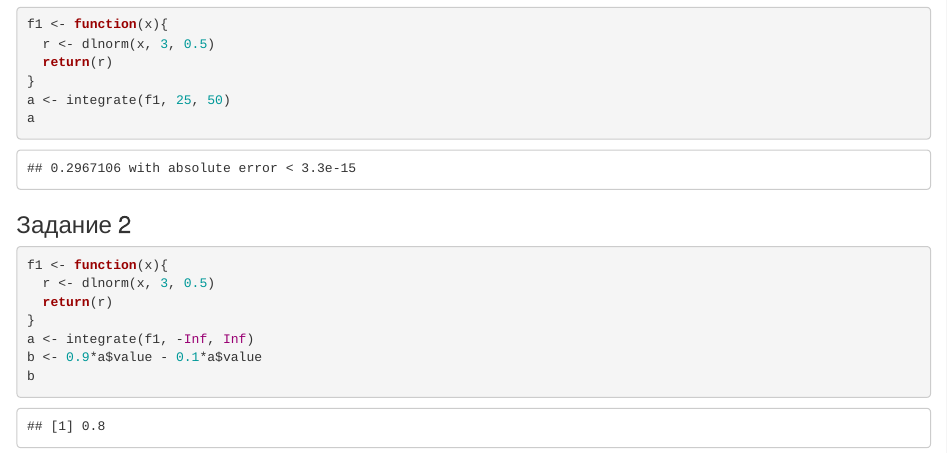
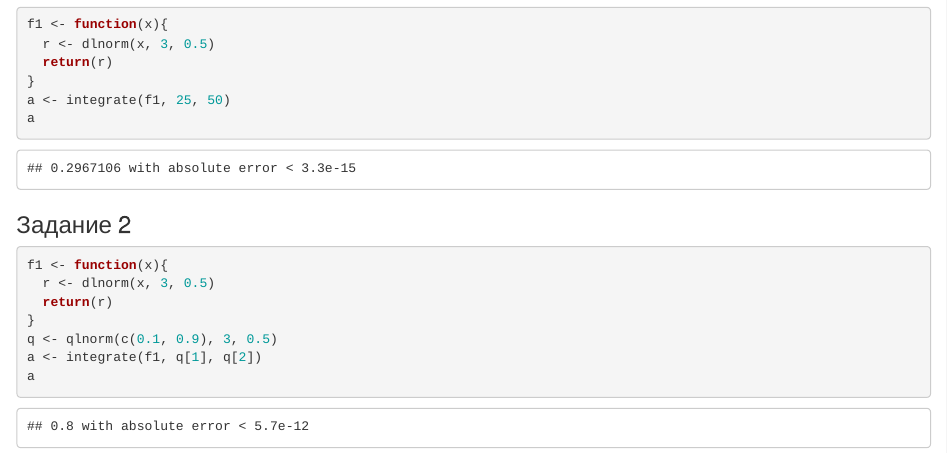
Before and after one commit to zyryanovandrew/2019_hse_data_analysis, an R Markdown document (hw1_distributions/hw1.Rmd): the page in a window 1100 px wide, from 170 px down. The pictures show the output file hw1_distributions/hw1.html that the author committed with the source, opened offline.

Commit message:
Add files via upload

````diff
--- a/hw1_distributions/hw1.Rmd
+++ b/hw1_distributions/hw1.Rmd
@@ -27,7 +27,7 @@ f1 <- function(x){
   r <- dlnorm(x, 3, 0.5)
   return(r)
 }
-a <- integrate(f1, -Inf, Inf)
-b <- 0.9*a$value - 0.1*a$value
-b
+q <- qlnorm(c(0.1, 0.9), 3, 0.5)
+a <- integrate(f1, q[1], q[2])
+a
 ```
````
Also changed, not shown: hw1_distributions/hw1.html.
